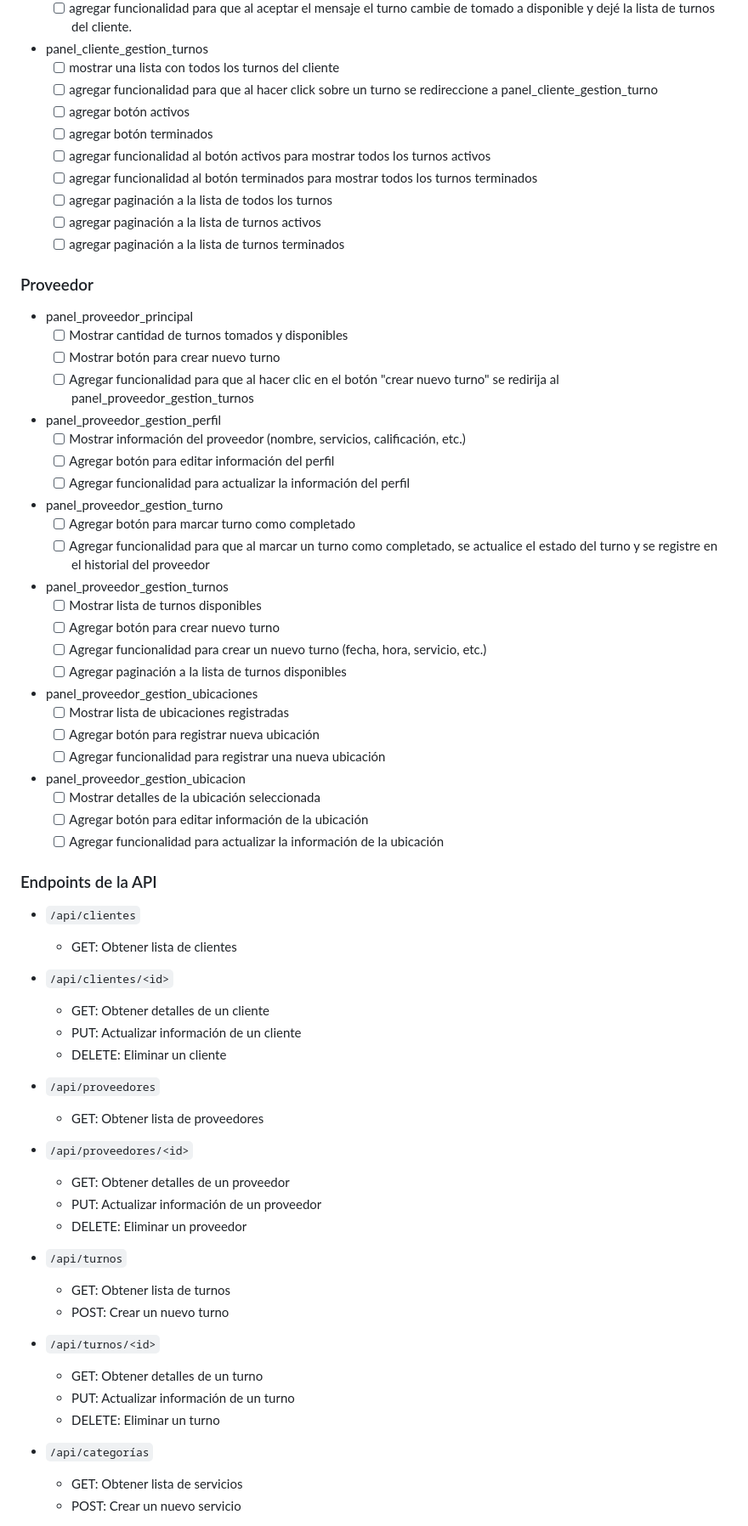
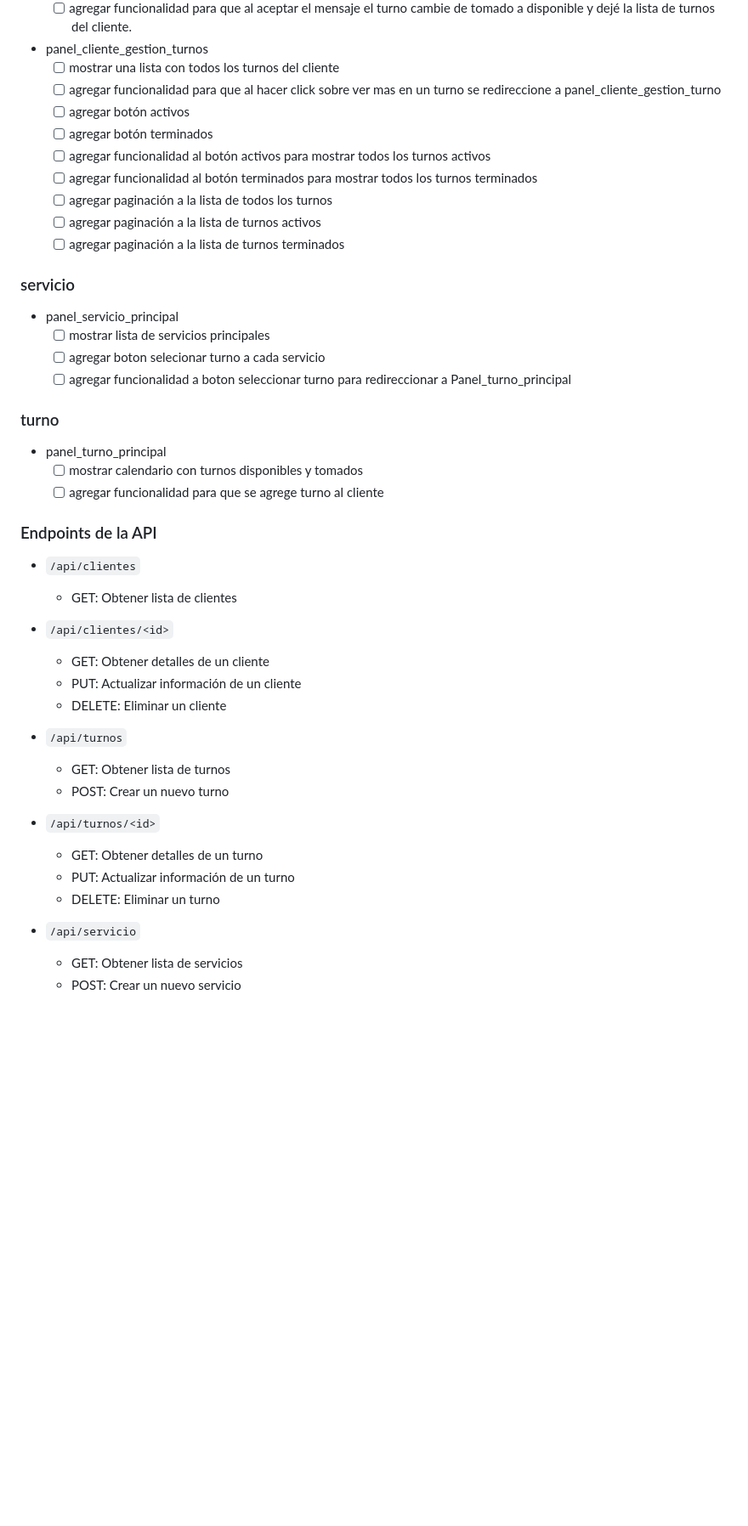
Before and after one commit to No-Country/c16-70-n-python, a Markdown page: agendify_pendientes.md, the part around the change printed below. Shown: that part at 85% size. Rendered like a GitHub page; blank space fills up the shorter version.

```diff
--- a/agendify_pendientes.md
+++ b/agendify_pendientes.md
@@ -71,7 +58,7 @@
 
   - panel_cliente_gestion_turnos
     - [ ] mostrar una lista con todos los turnos del cliente
-    - [ ] agregar funcionalidad para que al hacer click sobre un turno se redireccione a panel_cliente_gestion_turno
+    - [ ] agregar funcionalidad para que al hacer click sobre ver mas en un turno se redireccione a panel_cliente_gestion_turno
     - [ ] agregar botón activos
     - [ ] agregar botón terminados
     - [ ] agregar funcionalidad al botón activos para mostrar todos los turnos activos
@@ -80,37 +67,16 @@
     - [ ] agregar paginación a la lista de turnos activos
     - [ ] agregar paginación a la lista de turnos terminados
 
-### Proveedor
+### servicio
+  - panel_servicio_principal
+    - [ ] mostrar lista de servicios principales
+    - [ ] agregar boton selecionar turno a cada servicio
+    - [ ] agregar funcionalidad a boton seleccionar turno para redireccionar a Panel_turno_principal
 
-- panel_proveedor_principal
-  - [ ] Mostrar cantidad de turnos tomados y disponibles
-  - [ ] Mostrar botón para crear nuevo turno
-  - [ ] Agregar funcionalidad para que al hacer clic en el botón "crear nuevo turno" se redirija al panel_proveedor_gestion_turnos
-
-- panel_proveedor_gestion_perfil
-  - [ ] Mostrar información del proveedor (nombre, servicios, calificación, etc.)
-  - [ ] Agregar botón para editar información del perfil
-  - [ ] Agregar funcionalidad para actualizar la información del perfil
-
-- panel_proveedor_gestion_turno
-  - [ ] Agregar botón para marcar turno como completado
-  - [ ] Agregar funcionalidad para que al marcar un turno como completado, se actualice el estado del turno y se registre en el historial del proveedor
-
-- panel_proveedor_gestion_turnos
-  - [ ] Mostrar lista de turnos disponibles
-  - [ ] Agregar botón para crear nuevo turno
-  - [ ] Agregar funcionalidad para crear un nuevo turno (fecha, hora, servicio, etc.)
-  - [ ] Agregar paginación a la lista de turnos disponibles
-
-- panel_proveedor_gestion_ubicaciones
-  - [ ] Mostrar lista de ubicaciones registradas
-  - [ ] Agregar botón para registrar nueva ubicación
-  - [ ] Agregar funcionalidad para registrar una nueva ubicación
-
-- panel_proveedor_gestion_ubicacion
-  - [ ] Mostrar detalles de la ubicación seleccionada
-  - [ ] Agregar botón para editar información de la ubicación
-  - [ ] Agregar funcionalidad para actualizar la información de la ubicación
+### turno
+  - panel_turno_principal
+    - [ ] mostrar calendario con turnos disponibles y tomados
+    - [ ] agregar funcionalidad para que se agrege turno al cliente
 
 ### Endpoints de la API
 
@@ -122,14 +88,6 @@
   - PUT: Actualizar información de un cliente
   - DELETE: Eliminar un cliente
 
-- `/api/proveedores`
-  - GET: Obtener lista de proveedores
-
-- `/api/proveedores/<id>`
-  - GET: Obtener detalles de un proveedor
-  - PUT: Actualizar información de un proveedor
-  - DELETE: Eliminar un proveedor
-
 - `/api/turnos`
   - GET: Obtener lista de turnos
   - POST: Crear un nuevo turno
@@ -139,6 +97,6 @@
   - PUT: Actualizar información de un turno
   - DELETE: Eliminar un turno
 
-- `/api/categorías`
+- `/api/servicio`
   - GET: Obtener lista de servicios
   - POST: Crear un nuevo servicio
```
Also changed, not shown: other parts of agendify_pendientes.md (+33 -55 lines).
